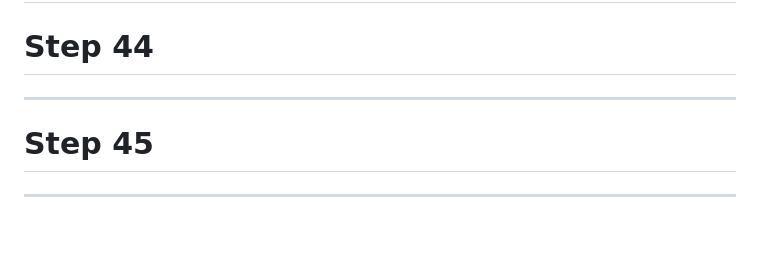
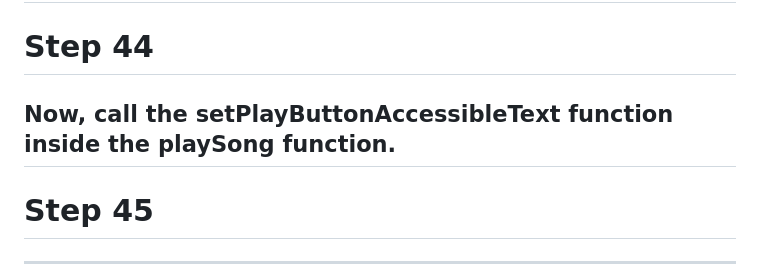
Before and after one commit to Strolz/js-foundations, a Markdown page: algorithms/music-player/README.md, the part around the change. GitHub-like rendering; blank space fills up the shorter version.

Commit message:
chore: update README.md

```diff
--- a/algorithms/music-player/README.md
+++ b/algorithms/music-player/README.md
@@ -309,7 +309,7 @@ Create a function named setPlayButtonAccessibleText. Inside the function, set th
 
 Step 44
 =======
-
+Now, call the setPlayButtonAccessibleText function inside the playSong function.
 ---------------------------------
 
 Step 45
```
